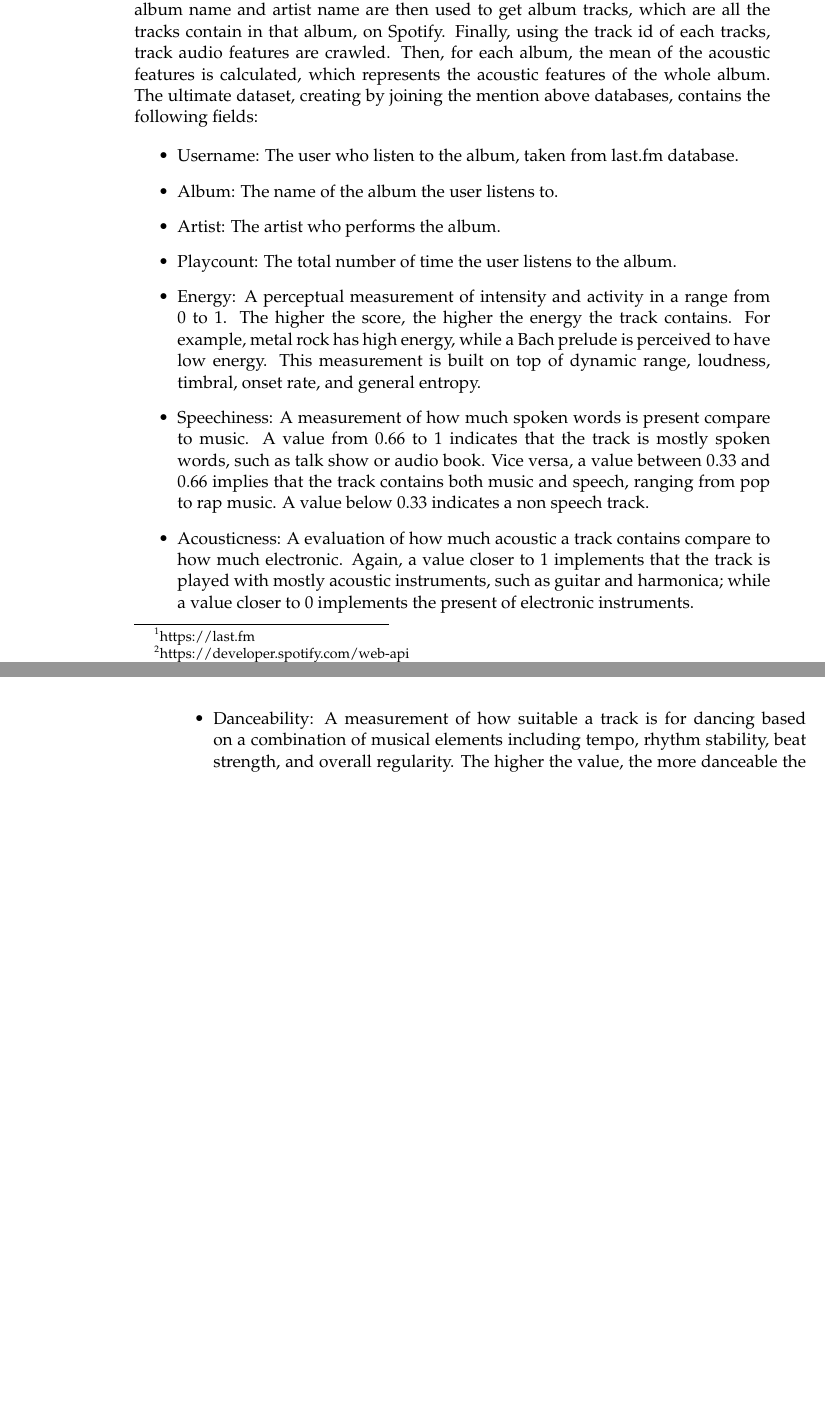
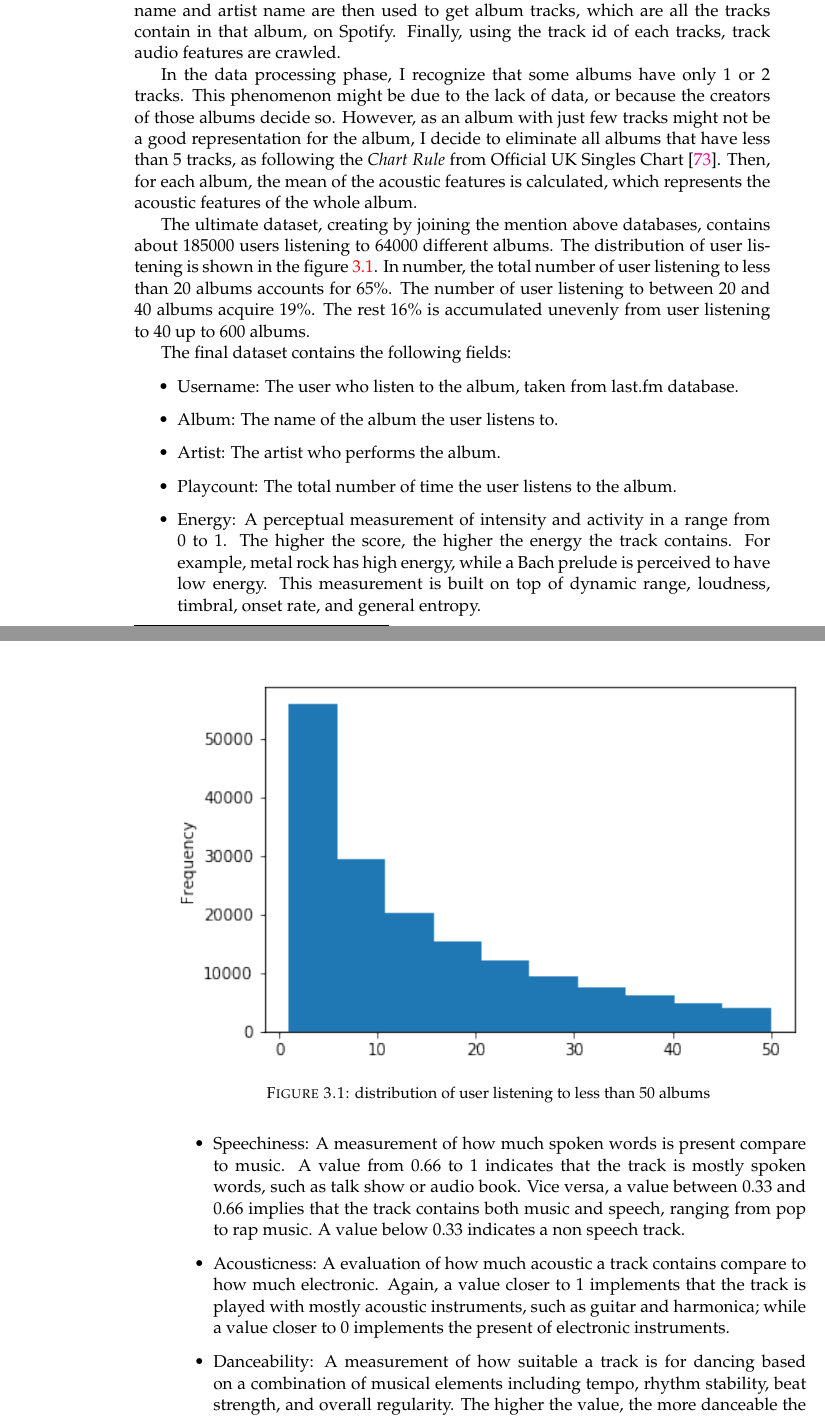
Before and after one commit to nhkhoi91/masterthesis, a LaTeX thesis (main.tex, which reads Chapters/Chapter3.tex): two parts of pages 37 and 38 of 48 before the commit and two parts of pages 37 and 38 of 49 after it, joined at a grey line, cut so that both start at the same text, the shorter picture padded with empty space. Compiled offline with pdfLaTeX.

Commit message:
update plot for data

```diff
--- a/Chapters/Chapter3.tex
+++ b/Chapters/Chapter3.tex
@@ -6,7 +6,21 @@ In this chapter, the approaches used in this research is examined. First, the da
 
 \section{Dataset}
 
-The dataset for this thesis is a combination between two databases from two services: last.fm \footnote{https://last.fm} and Spotify Web Api \footnote{https://developer.spotify.com/web-api}. First, a list of user, the album they listen, the artists, and the number of times they listen to the album is taken from last.fm. The album name and artist name are then used to get album tracks, which are all the tracks contain in that album, on Spotify. Finally, using the track id of each tracks, track audio features are crawled. Then, for each album, the mean of the acoustic features is calculated, which represents the acoustic features of the whole album. The ultimate dataset, creating by joining the mention above databases, contains the following fields:
+The dataset for this thesis is a combination between two databases from two services: last.fm \footnote{https://last.fm} and Spotify Web Api \footnote{https://developer.spotify.com/web-api}. First, a list of user, the album they listen, the artists, and the number of times they listen to the album is taken from last.fm. The album name and artist name are then used to get album tracks, which are all the tracks contain in that album, on Spotify. Finally, using the track id of each tracks, track audio features are crawled.
+
+
+In the data processing phase, I recognize that some albums have only 1 or 2 tracks. This phenomenon might be due to the lack of data, or because the creators of those albums decide so. However, as an album with just few tracks might not be a good representation for the album, I decide to eliminate all albums that have less than 5 tracks, as following the \textit{Chart Rule} from Official UK Singles Chart \cite{chartUK2017}. Then, for each album, the mean of the acoustic features is calculated, which represents the acoustic features of the whole album.
+
+The ultimate dataset, creating by joining the mention above databases, contains about 185000 users listening to 64000 different albums. The distribution of user listening is shown in the figure \ref{fig:user_distribution}. In number, the total number of user listening to less than 20 albums accounts for 65\%. The number of user listening to between 20 and 40 albums acquire 19\%. The rest 16\% is accumulated unevenly from user listening to 40 up to 600 albums.
+
+\begin{figure}[h]
+\centering
+\includegraphics{user_distribution}
+\caption{distribution of user listening to less than 50 albums}
+\label{fig:user_distribution}
+\end{figure}
+
+The final dataset contains the following fields:
 
 \begin{itemize}
 \item[•] Username: The user who listen to the album, taken from last.fm database.
```
Also changed, not shown: Chapters/Chapter4.tex (added, +7 -0 lines), example.bib (+12 -1 lines), Figures/user_distribution.png (added), main.bbl, main.pdf, Chapters/Chapter3.tex (2 more changed lines), 10 other files.
